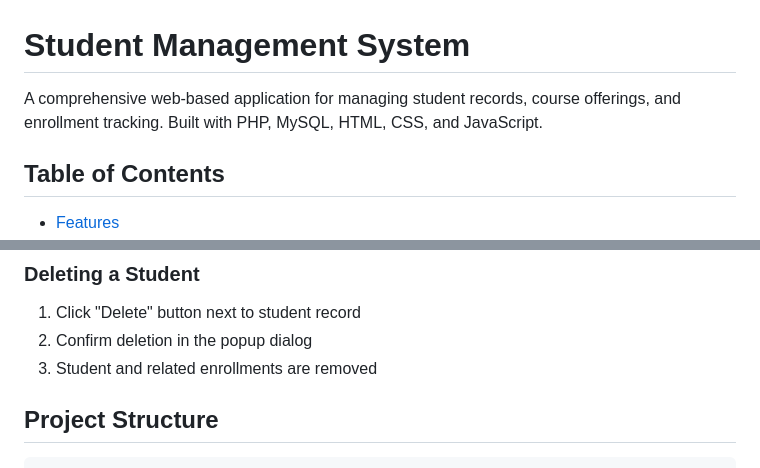
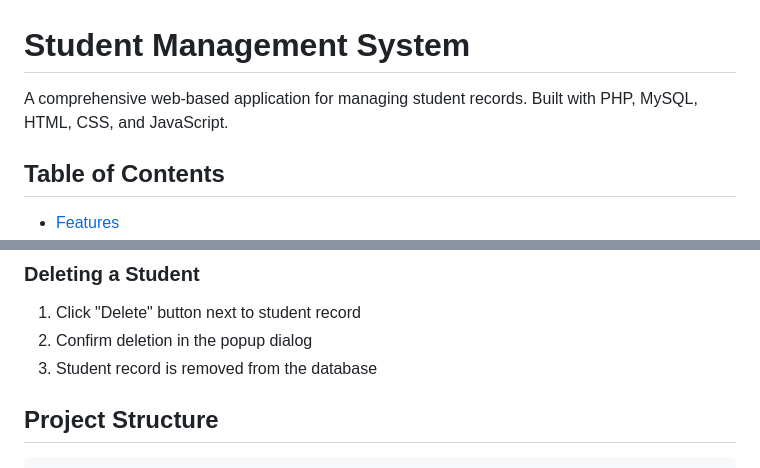
Before and after one commit to Xiaoln77/student-management-system, a Markdown page: README.md, 2 parts joined by grey strips. GitHub-like rendering.

```diff
--- a/README.md
+++ b/README.md
@@ -1,6 +1,6 @@
 # Student Management System
 
-A comprehensive web-based application for managing student records, course offerings, and enrollment tracking. Built with PHP, MySQL, HTML, CSS, and JavaScript.
+A comprehensive web-based application for managing student records. Built with PHP, MySQL, HTML, CSS, and JavaScript.
 
 ## Table of Contents
 - [Features](#features)
@@ -121,7 +116,7 @@ $database = "student_db";
 ### Deleting a Student
 1. Click "Delete" button next to student record
 2. Confirm deletion in the popup dialog
-3. Student and related enrollments are removed
+3. Student record is removed from the database
 
 ## Project Structure
 
```
Also changed, not shown: other parts of README.md (+19 -24 lines).
